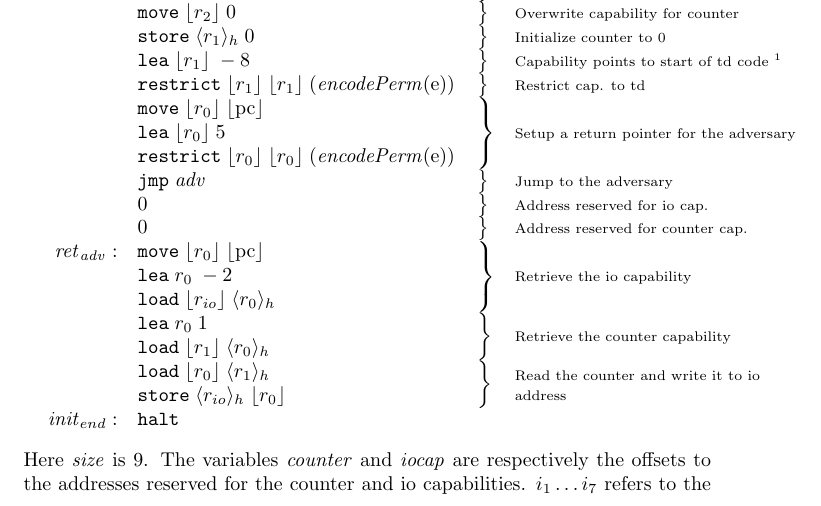
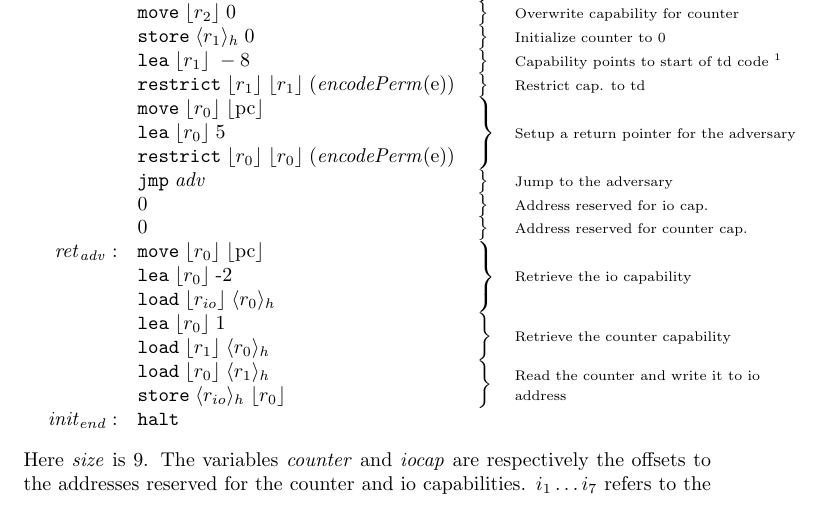
Before and after one commit to dominiquedevriese/capability-machine-reasoning-on-paper, a LaTeX document (capability-machine.tex): part of page 6 of 47, cut so that both start at the same text. Compiled offline with pdfLaTeX.

Commit message:
Added missing notation in TD example

```diff
--- a/capability-machine.tex
+++ b/capability-machine.tex
@@ -226,14 +226,6 @@
 %Global/local
 \newcommand{\local}{\plainperm{local}}
 \newcommand{\glob}{\plainperm{global}}
-
-%Global/local
-\newcommand{\local}{\plainperm{local}}
-\newcommand{\glob}{\plainperm{global}}
-
-%PWLs
-\newcommand{\pwl}{\plaindom{pwl}}
-\newcommand{\nwl}{\plaindom{nwl}}
 
 %OP sem
 \newcommand{\diverge}[1][n]{\not\Downarrow_{#1}}
@@ -608,10 +600,10 @@ Assume the instructions of some adversary resides in the memory starting at the
            & 0 & \bracket{1} & \annotate{1}{Address reserved for counter cap.} \\
 % retrieve io capability
 \reta:     & \move{\refreg{r_0}}{\refreg{\pcreg}} & \bracket{3} & \annotate{3}{Retrieve the io capability} \\
-           & \lea{r_0}{-2} & & \\
+           & \lea{\refreg{r_0}}{$-2$} & & \\
            & \load{\refreg{\rio}}{\refheap{r_0}} & & \\
 % retieve counter capability
-           & \lea{r_0}{1} & \bracket{2} & \annotate{2}{Retrieve the counter capability} \\
+           & \lea{\refreg{r_0}}{1} & \bracket{2} & \annotate{2}{Retrieve the counter capability} \\
            & \load{\refreg{r_1}}{\refheap{r_0}} & & \\
 % load the value of the counter
            & \load{\refreg{r_0}}{\refheap{r_1}} & \bracket{2} & \annotate{2}{Read the counter and write it to io address} \\
```
